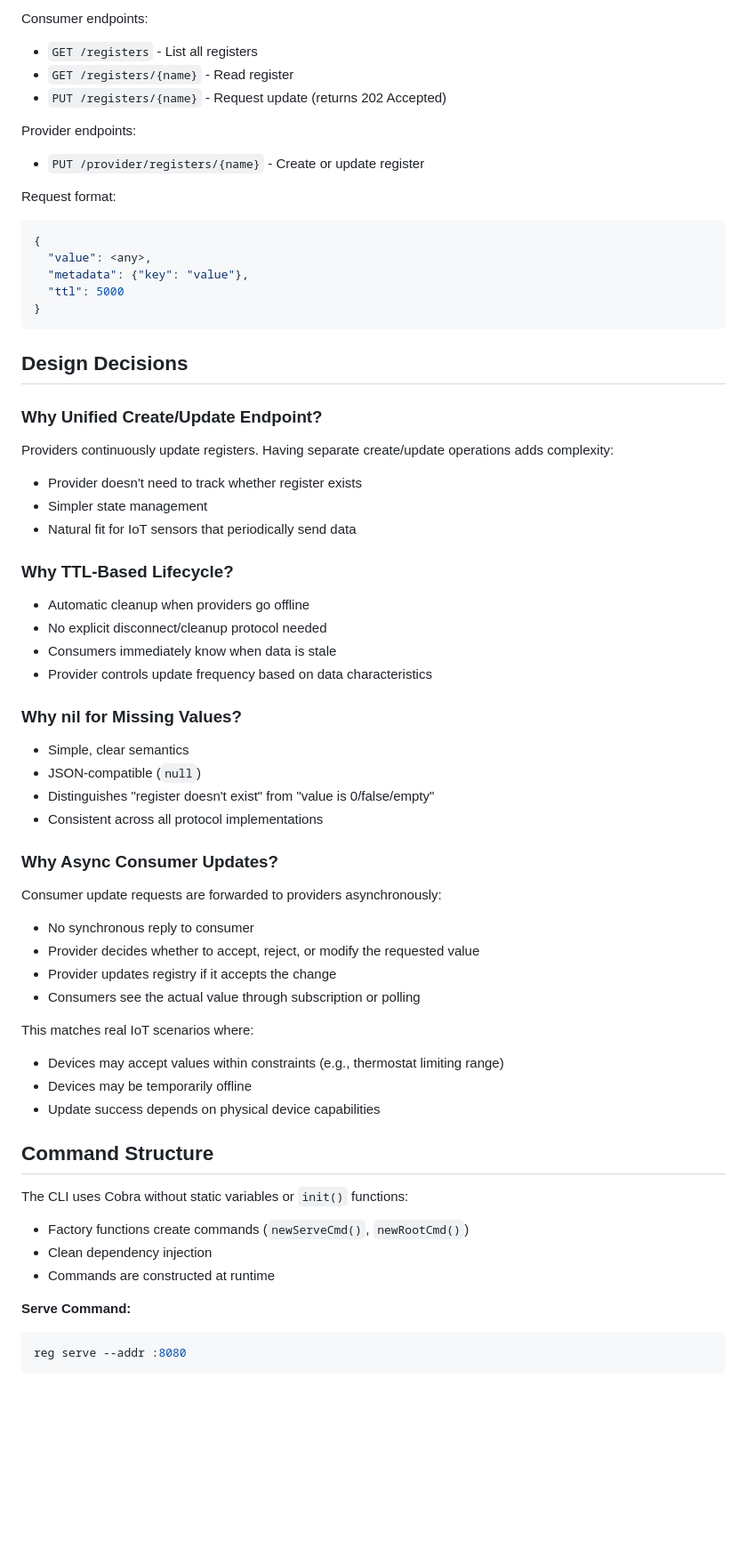
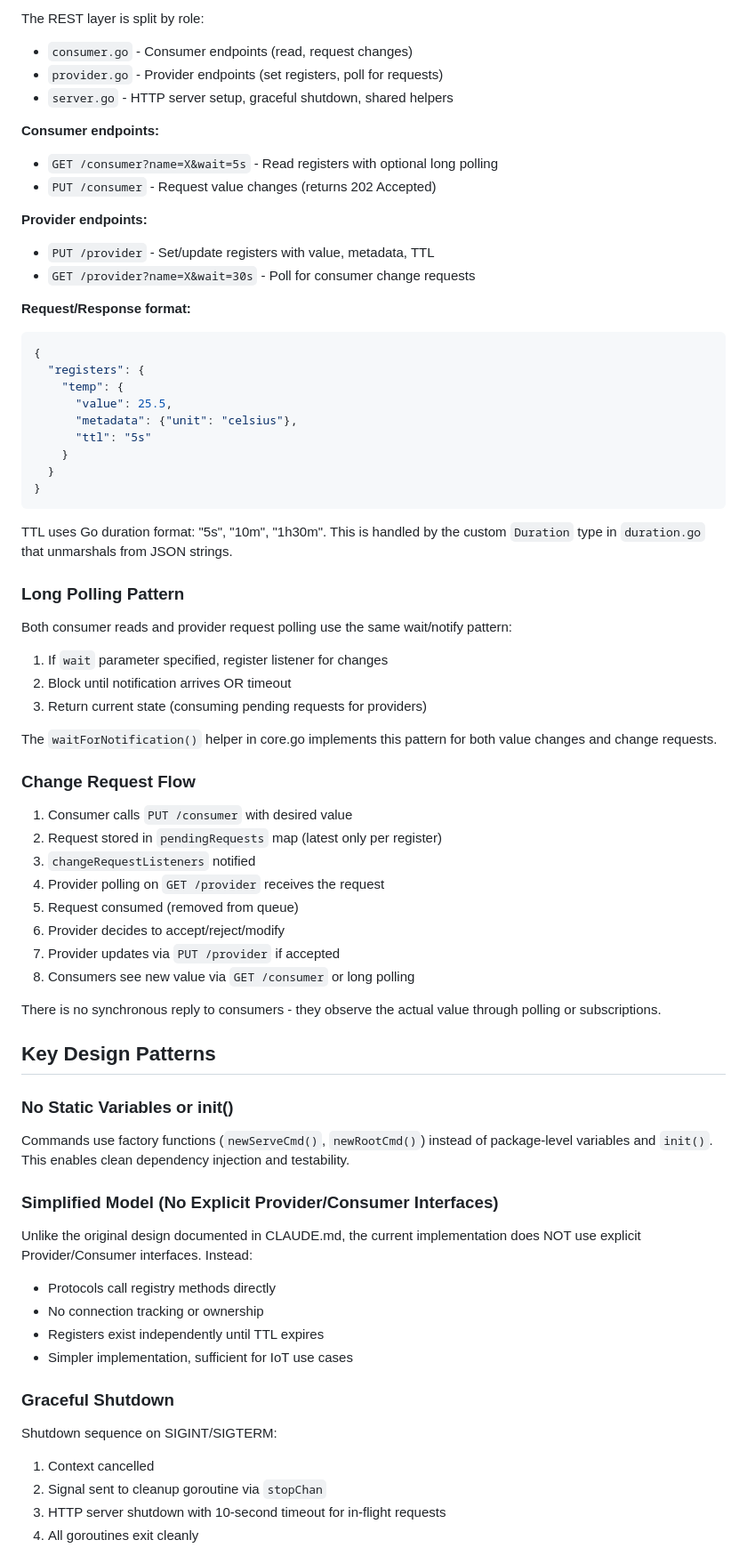
Before and after one commit to burgrp/reg, a Markdown page: CLAUDE.md, the part around one of its changes. Shown at 89% size. Drawn GitHub-style; blank space fills up the shorter version.

````diff
--- a/CLAUDE.md
+++ b/CLAUDE.md
@@ -76,64 +52,74 @@ Each protocol (REST, WebSocket, MQTT, etc.) implements serialization and transpo
 
-Consumer endpoints:
-- `GET /registers` - List all registers
-- `GET /registers/{name}` - Read register
-- `PUT /registers/{name}` - Request update (returns 202 Accepted)
+The REST layer is split by role:
+- `consumer.go` - Consumer endpoints (read, request changes)
+- `provider.go` - Provider endpoints (set registers, poll for requests)
+- `server.go` - HTTP server setup, graceful shutdown, shared helpers
 
-Provider endpoints:
-- `PUT /provider/registers/{name}` - Create or update register
+**Consumer endpoints:**
+- `GET /consumer?name=X&wait=5s` - Read registers with optional long polling
+- `PUT /consumer` - Request value changes (returns 202 Accepted)
 
-Request format:
+**Provider endpoints:**
+- `PUT /provider` - Set/update registers with value, metadata, TTL
+- `GET /provider?name=X&wait=30s` - Poll for consumer change requests
+
+**Request/Response format:**
 ```json
 {
-  "value": <any>,
-  "metadata": {"key": "value"},
-  "ttl": 5000
+  "registers": {
+    "temp": {
+      "value": 25.5,
+      "metadata": {"unit": "celsius"},
+      "ttl": "5s"
+    }
+  }
 }
 ```
 
-## Design Decisions
+TTL uses Go duration format: "5s", "10m", "1h30m". This is handled by the custom `Duration` type in `duration.go` that unmarshals from JSON strings.
 
-### Why Unified Create/Update Endpoint?
+### Long Polling Pattern
 
-Providers continuously update registers. Having separate create/update operations adds complexity:
-- Provider doesn't need to track whether register exists
-- Simpler state management
-- Natural fit for IoT sensors that periodically send data
+Both consumer reads and provider request polling use the same wait/notify pattern:
 
-### Why TTL-Based Lifecycle?
+1. If `wait` parameter specified, register listener for changes
+2. Block until notification arrives OR timeout
+3. Return current state (consuming pending requests for providers)
 
-- Automatic cleanup when providers go offline
-- No explicit disconnect/cleanup protocol needed
-- Consumers immediately know when data is stale
-- Provider controls update frequency based on data characteristics
+The `waitForNotification()` helper in core.go implements this pattern for both value changes and change requests.
 
-### Why nil for Missing Values?
+### Change Request Flow
 
-- Simple, clear semantics
-- JSON-compatible (`null`)
-- Distinguishes "register doesn't exist" from "value is 0/false/empty"
-- Consistent across all protocol implementations
+1. Consumer calls `PUT /consumer` with desired value
+2. Request stored in `pendingRequests` map (latest only per register)
+3. `changeRequestListeners` notified
+4. Provider polling on `GET /provider` receives the request
+5. Request consumed (removed from queue)
+6. Provider decides to accept/reject/modify
+7. Provider updates via `PUT /provider` if accepted
+8. Consumers see new value via `GET /consumer` or long polling
 
-### Why Async Consumer Updates?
+There is no synchronous reply to consumers - they observe the actual value through polling or subscriptions.
 
-Consumer update requests are forwarded to providers asynchronously:
-- No synchronous reply to consumer
-- Provider decides whether to accept, reject, or modify the requested value
-- Provider updates registry if it accepts the change
-- Consumers see the actual value through subscription or polling
+## Key Design Patterns
 
-This matches real IoT scenarios where:
-- Devices may accept values within constraints (e.g., thermostat limiting range)
-- Devices may be temporarily offline
-- Update success depends on physical device capabilities
+### No Static Variables or init()
 
-## Command Structure
+Commands use factory functions (`newServeCmd()`, `newRootCmd()`) instead of package-level variables and `init()`. This enables clean dependency injection and testability.
 
-The CLI uses Cobra without static variables or `init()` functions:
-- Factory functions create commands (`newServeCmd()`, `newRootCmd()`)
-- Clean dependency injection
-- Commands are constructed at runtime
+### Simplified Model (No Explicit Provider/Consumer Interfaces)
 
-**Serve Command:**
-```bash
-reg serve --addr :8080
+Unlike the original design documented in CLAUDE.md, the current implementation does NOT use explicit Provider/Consumer interfaces. Instead:
+- Protocols call registry methods directly
+- No connection tracking or ownership
+- Registers exist independently until TTL expires
+- Simpler implementation, sufficient for IoT use cases
+
+### Graceful Shutdown
+
+Shutdown sequence on SIGINT/SIGTERM:
+1. Context cancelled
+2. Signal sent to cleanup goroutine via `stopChan`
+3. HTTP server shutdown with 10-second timeout for in-flight requests
+4. All goroutines exit cleanly
+
````
Also changed, not shown: other parts of CLAUDE.md (+89 -69 lines).
